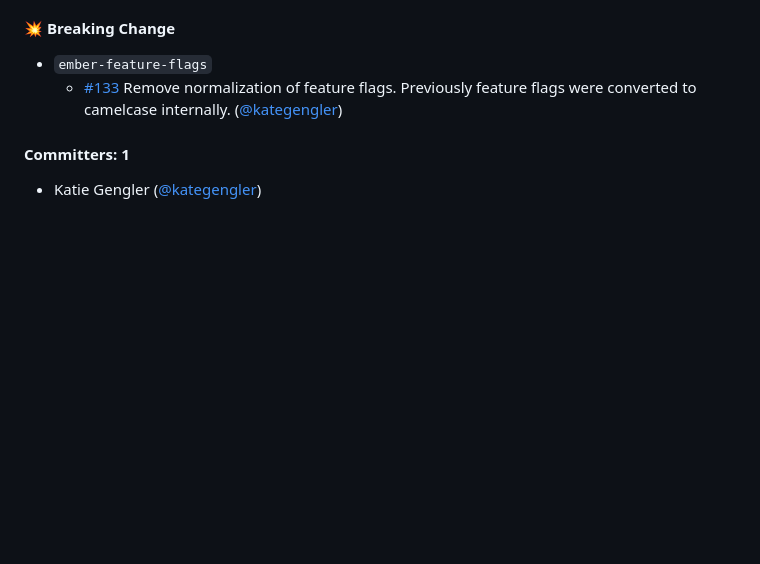
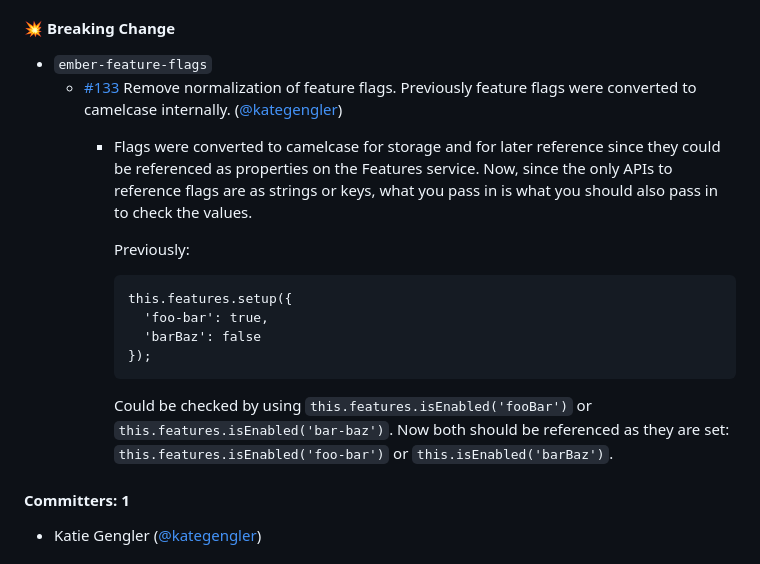
Before and after one commit to kategengler/ember-feature-flags, a Markdown page: CHANGELOG.md, the part around the change. Drawn GitHub-style; blank space fills up the shorter version.

````diff
--- a/CHANGELOG.md
+++ b/CHANGELOG.md
@@ -7,6 +7,24 @@ ember-feature-flags 8.0.0 (major)
 #### :boom: Breaking Change
 * `ember-feature-flags`
   * [#133](https://github.com/kategengler/ember-feature-flags/pull/133) Remove normalization of feature flags. Previously feature flags were converted to camelcase internally. ([@kategengler](https://github.com/kategengler))
+    * Flags were converted to camelcase for storage and for later reference since they
+      could be referenced as properties on the Features service. Now, since
+      the only APIs to reference flags are as strings or keys, what you pass
+      in is what you should also pass in to check the values.
+
+      Previously:
+      ```
+      this.features.setup({
+        'foo-bar': true,
+        'barBaz': false
+      });
+      ```
+
+      Could be checked by using `this.features.isEnabled('fooBar')` or
+      `this.features.isEnabled('bar-baz')`. Now both should be referenced as
+      they are set: `this.features.isEnabled('foo-bar')` or
+      `this.isEnabled('barBaz')`.
+
 
 #### Committers: 1
 - Katie Gengler ([@kategengler](https://github.com/kategengler))
````
